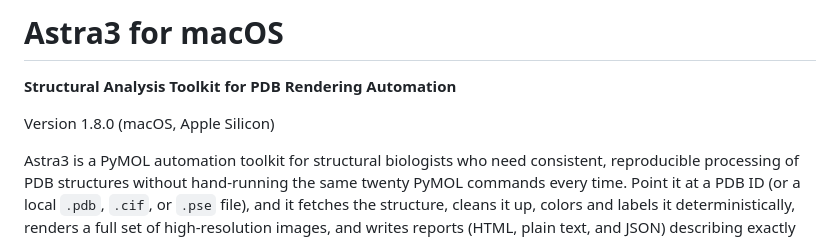
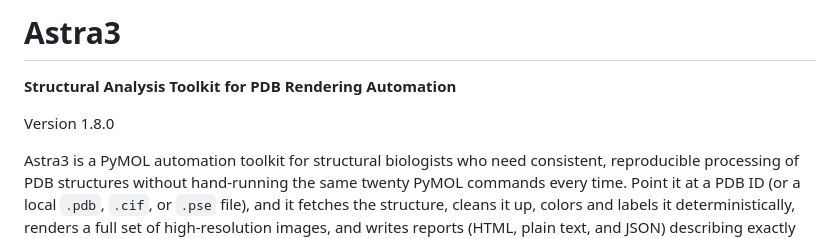
Before and after one commit to andre-aguirre/Astra3, a Markdown page: README.md, the part around the change. GitHub-like rendering.

Commit message:
Update README for MacOS/Windows Generalizability
Removed 'for macOS' from the title and adjusted formatting.

```diff
--- a/README.md
+++ b/README.md
@@ -1,8 +1,8 @@
-# Astra3 for macOS
+# Astra3
 
 **Structural Analysis Toolkit for PDB Rendering Automation**
 
-Version 1.8.0 (macOS, Apple Silicon)
+Version 1.8.0
 
 Astra3 is a PyMOL automation toolkit for structural biologists who need
 consistent, reproducible processing of PDB structures without hand-running
```
